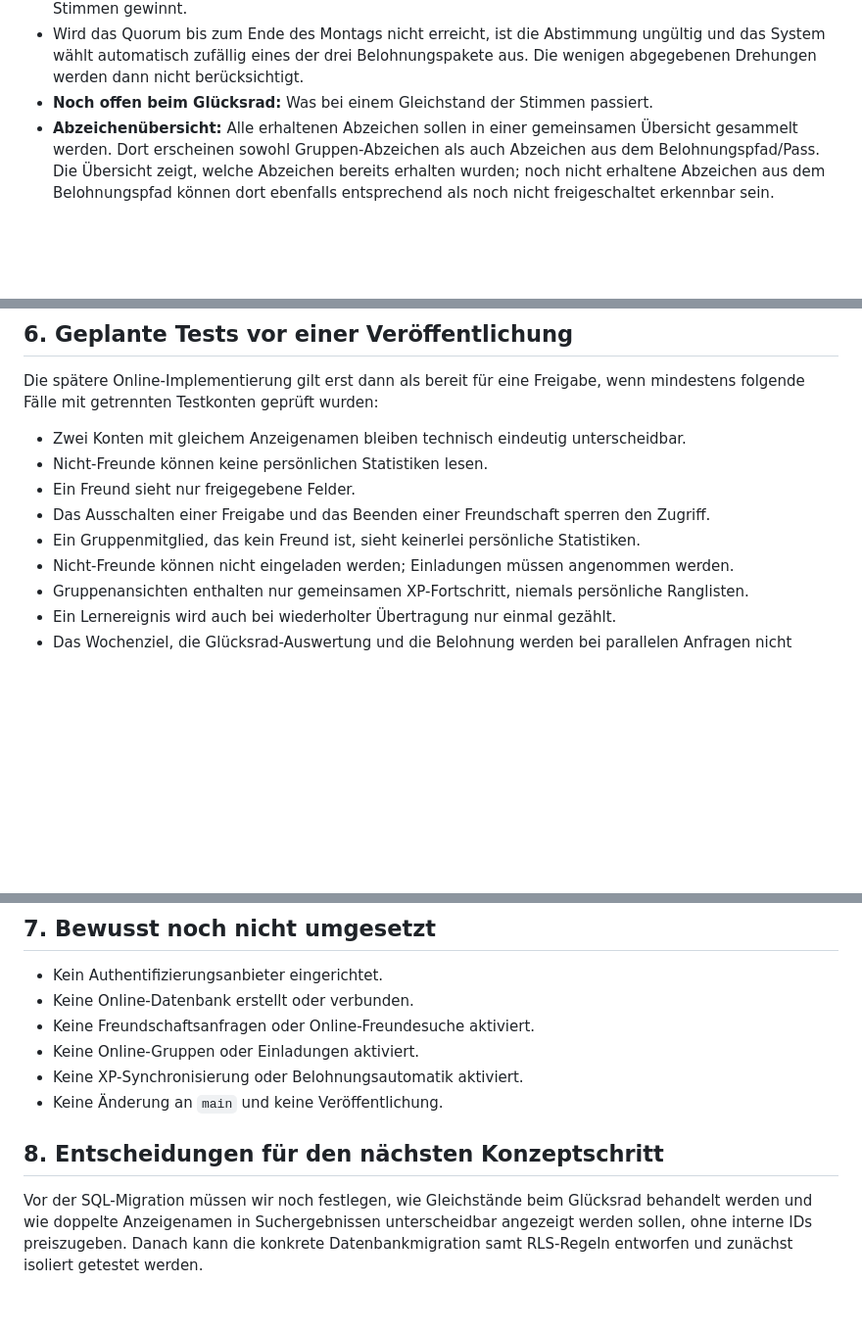
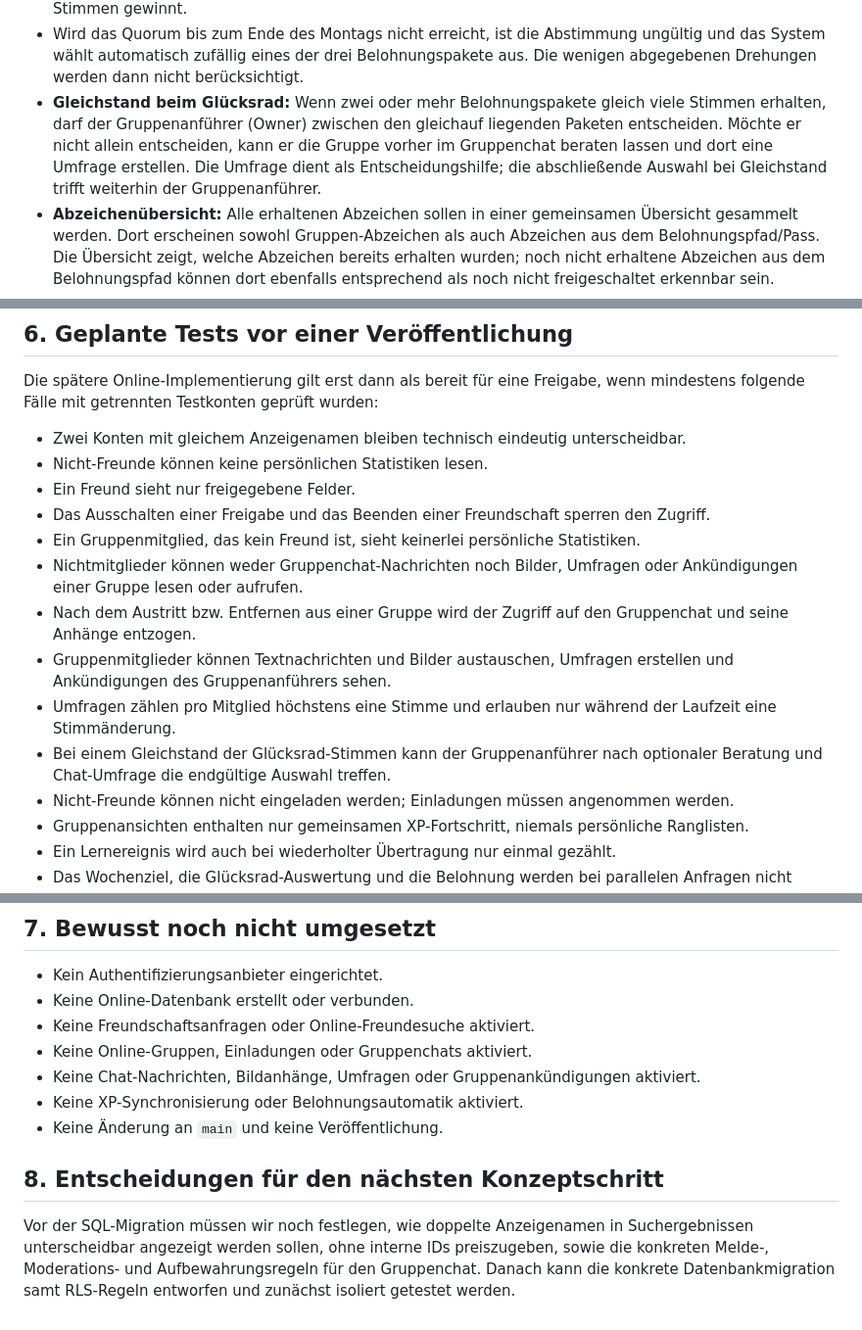
Before and after one commit to LE0XR/VocaLatinum, a Markdown page: docs/online-konzept/DATENBANK-UND-BERECHTIGUNGEN.md, 3 parts joined by grey strips. Shown at 98% size. GitHub-like rendering; blank space fills up the shorter version.

```diff
--- a/docs/online-konzept/DATENBANK-UND-BERECHTIGUNGEN.md
+++ b/docs/online-konzept/DATENBANK-UND-BERECHTIGUNGEN.md
@@ -95,7 +114,7 @@ Die interne Auth-ID ist die technische Identität. Ein Anzeigename darf mehrfach
 - **Mindestbeteiligung (50-%-Quorum):** Die manuell abgegebenen Glücksrad-Drehungen zählen nur, wenn mindestens 50 % aller zum Abstimmungsstart stimmberechtigten Gruppenmitglieder gedreht haben. Bei einer ungeraden Mitgliederzahl wird auf die nächste ganze Person aufgerundet (z. B. bei 5 Mitgliedern mindestens 3 Drehungen).
 - Wird das 50-%-Quorum erreicht, zählen die abgegebenen Drehungen; das Paket mit den meisten Stimmen gewinnt.
 - Wird das Quorum bis zum Ende des Montags nicht erreicht, ist die Abstimmung ungültig und das System wählt automatisch zufällig eines der drei Belohnungspakete aus. Die wenigen abgegebenen Drehungen werden dann nicht berücksichtigt.
-- **Noch offen beim Glücksrad:** Was bei einem Gleichstand der Stimmen passiert.
+- **Gleichstand beim Glücksrad:** Wenn zwei oder mehr Belohnungspakete gleich viele Stimmen erhalten, darf der Gruppenanführer (Owner) zwischen den gleichauf liegenden Paketen entscheiden. Möchte er nicht allein entscheiden, kann er die Gruppe vorher im Gruppenchat beraten lassen und dort eine Umfrage erstellen. Die Umfrage dient als Entscheidungshilfe; die abschließende Auswahl bei Gleichstand trifft weiterhin der Gruppenanführer.
 - **Abzeichenübersicht:** Alle erhaltenen Abzeichen sollen in einer gemeinsamen Übersicht gesammelt werden. Dort erscheinen sowohl Gruppen-Abzeichen als auch Abzeichen aus dem Belohnungspfad/Pass. Die Übersicht zeigt, welche Abzeichen bereits erhalten wurden; noch nicht erhaltene Abzeichen aus dem Belohnungspfad können dort ebenfalls entsprechend als noch nicht freigeschaltet erkennbar sein.
 - **XP-Boost manuell aktivieren:** Ein gutgeschriebener XP-Boost landet zunächst im verfügbaren Bestand und startet nicht automatisch. Auf den Lernpfaden gibt es ein Stern-Symbol. Durch Anklicken wird die Option **„XP-Boost aktivieren“** angezeigt; erst die bewusste Bestätigung startet den Boost. Nach erfolgreicher Aktivierung läuft er genau **30 Minuten**.
 - **Websiteweite Tagesbegrenzung:** Pro Nutzer darf höchstens **ein XP-Boost pro Kalendertag** aktiviert werden. Diese Regel gilt für die gesamte Website und alle Lernpfade, nicht je Lernpfad oder Gerät. Auch wenn mehrere Boosts im Bestand liegen, kann nach einer Aktivierung am selben Tag kein zweiter Boost gestartet werden – auch nicht nach Ablauf der ersten 30 Minuten. Der verwendete Boost wird beim Aktivieren verbraucht; weitere Boosts bleiben bis zu einem späteren Tag im Bestand.
@@ -124,6 +143,11 @@ Die spätere Online-Implementierung gilt erst dann als bereit für eine Freigabe
 - Ein Freund sieht nur freigegebene Felder.
 - Das Ausschalten einer Freigabe und das Beenden einer Freundschaft sperren den Zugriff.
 - Ein Gruppenmitglied, das kein Freund ist, sieht keinerlei persönliche Statistiken.
+- Nichtmitglieder können weder Gruppenchat-Nachrichten noch Bilder, Umfragen oder Ankündigungen einer Gruppe lesen oder aufrufen.
+- Nach dem Austritt bzw. Entfernen aus einer Gruppe wird der Zugriff auf den Gruppenchat und seine Anhänge entzogen.
+- Gruppenmitglieder können Textnachrichten und Bilder austauschen, Umfragen erstellen und Ankündigungen des Gruppenanführers sehen.
+- Umfragen zählen pro Mitglied höchstens eine Stimme und erlauben nur während der Laufzeit eine Stimmänderung.
+- Bei einem Gleichstand der Glücksrad-Stimmen kann der Gruppenanführer nach optionaler Beratung und Chat-Umfrage die endgültige Auswahl treffen.
 - Nicht-Freunde können nicht eingeladen werden; Einladungen müssen angenommen werden.
 - Gruppenansichten enthalten nur gemeinsamen XP-Fortschritt, niemals persönliche Ranglisten.
 - Ein Lernereignis wird auch bei wiederholter Übertragung nur einmal gezählt.
@@ -154,10 +178,11 @@ Die spätere Online-Implementierung gilt erst dann als bereit für eine Freigabe
 - Kein Authentifizierungsanbieter eingerichtet.
 - Keine Online-Datenbank erstellt oder verbunden.
 - Keine Freundschaftsanfragen oder Online-Freundesuche aktiviert.
-- Keine Online-Gruppen oder Einladungen aktiviert.
+- Keine Online-Gruppen, Einladungen oder Gruppenchats aktiviert.
+- Keine Chat-Nachrichten, Bildanhänge, Umfragen oder Gruppenankündigungen aktiviert.
 - Keine XP-Synchronisierung oder Belohnungsautomatik aktiviert.
 - Keine Änderung an `main` und keine Veröffentlichung.
 
 ## 8. Entscheidungen für den nächsten Konzeptschritt
 
-Vor der SQL-Migration müssen wir noch festlegen, wie Gleichstände beim Glücksrad behandelt werden und wie doppelte Anzeigenamen in Suchergebnissen unterscheidbar angezeigt werden sollen, ohne interne IDs preiszugeben. Danach kann die konkrete Datenbankmigration samt RLS-Regeln entworfen und zunächst isoliert getestet werden.
+Vor der SQL-Migration müssen wir noch festlegen, wie doppelte Anzeigenamen in Suchergebnissen unterscheidbar angezeigt werden sollen, ohne interne IDs preiszugeben, sowie die konkreten Melde-, Moderations- und Aufbewahrungsregeln für den Gruppenchat. Danach kann die konkrete Datenbankmigration samt RLS-Regeln entworfen und zunächst isoliert getestet werden.
```
Also changed, not shown: other parts of docs/online-konzept/DATENBANK-UND-BERECHTIGUNGEN.md (+19 -0 lines).
